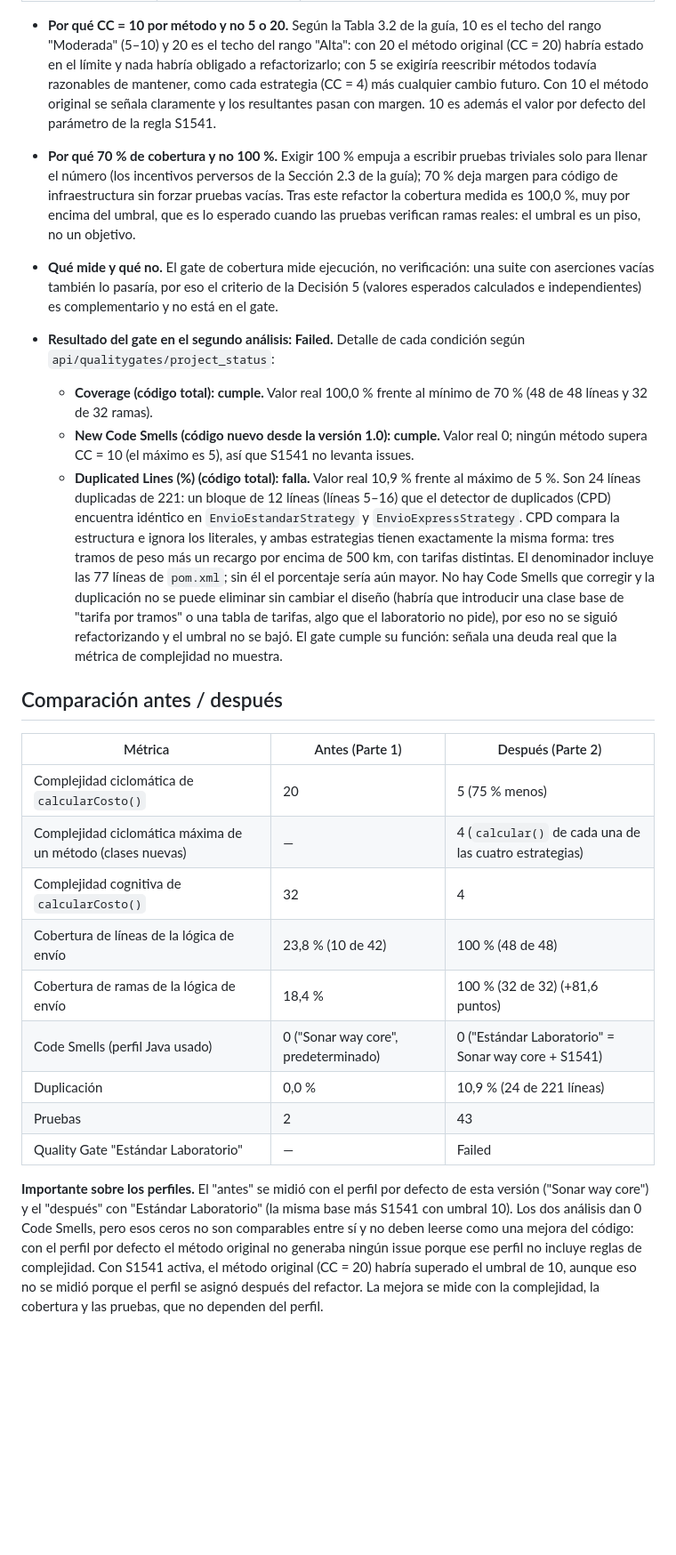
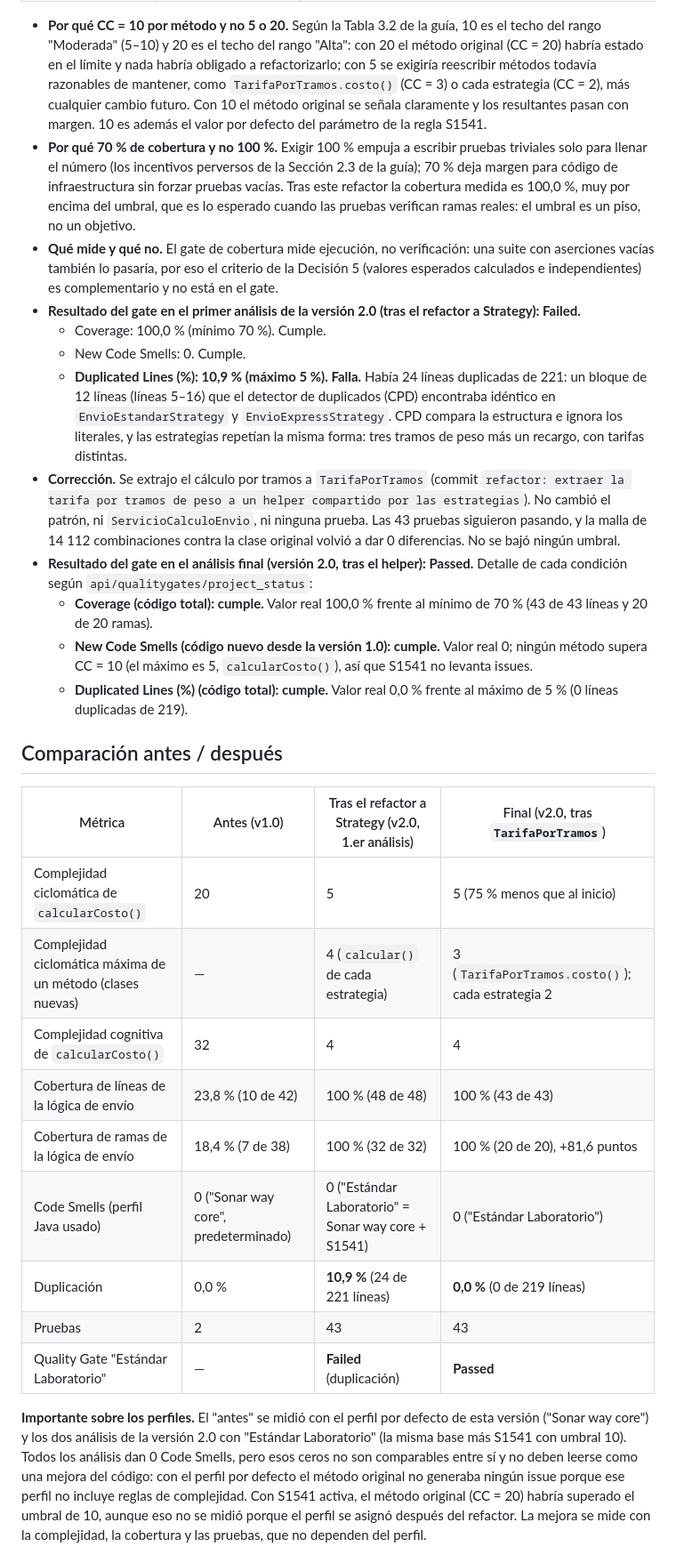
Before and after one commit to Humbeer06/mogollon-post1-u10, a Markdown page: README.md, the part around one of its changes. Shown at 89% size. Rendered like a GitHub page; blank space fills up the shorter version.

```diff
--- a/README.md
+++ b/README.md
@@ -128,7 +142,7 @@ exactamente el mismo costo o la misma excepción con el mismo mensaje.
 - **Por qué CC = 10 por método y no 5 o 20.** Según la Tabla 3.2 de la guía, 10 es el techo del rango "Moderada"
   (5–10) y 20 es el techo del rango "Alta": con 20 el método original (CC = 20) habría estado en el
   límite y nada habría obligado a refactorizarlo; con 5 se exigiría reescribir métodos todavía razonables de
-  mantener, como cada estrategia (CC = 4) más cualquier cambio futuro. Con 10 el método original se señala
+  mantener, como `TarifaPorTramos.costo()` (CC = 3) o cada estrategia (CC = 2), más cualquier cambio futuro. Con 10 el método original se señala
   claramente y los resultantes pasan con margen. 10 es además el valor por defecto del parámetro de la regla S1541.
 - **Por qué 70 % de cobertura y no 100 %.** Exigir 100 % empuja a escribir pruebas triviales solo para llenar el
   número (los incentivos perversos de la Sección 2.3 de la guía); 70 % deja margen para código de
@@ -138,28 +152,40 @@ exactamente el mismo costo o la misma excepción con el mismo mensaje.
 - **Qué mide y qué no.** El gate de cobertura mide ejecución, no verificación: una suite con aserciones vacías
   también lo pasaría, por eso el criterio de la Decisión 5 (valores esperados calculados e independientes) es
   complementario y no está en el gate.
-- **Resultado del gate en el segundo análisis: Failed.** Detalle de cada condición según `api/qualitygates/project_status`:
-
-  - **Coverage (código total): cumple.** Valor real 100,0 % frente al mínimo de 70 % (48 de 48 líneas y 32 de 32 ramas).
-  - **New Code Smells (código nuevo desde la versión 1.0): cumple.** Valor real 0; ningún método supera CC = 10 (el máximo es 5), así que S1541 no levanta issues.
-  - **Duplicated Lines (%) (código total): falla.** Valor real 10,9 % frente al máximo de 5 %. Son 24 líneas duplicadas de 221: un bloque de 12 líneas (líneas 5–16) que el detector de duplicados (CPD) encuentra idéntico en `EnvioEstandarStrategy` y `EnvioExpressStrategy`. CPD compara la estructura e ignora los literales, y ambas estrategias tienen exactamente la misma forma: tres tramos de peso más un recargo por encima de 500 km, con tarifas distintas. El denominador incluye las 77 líneas de `pom.xml`; sin él el porcentaje sería aún mayor. No hay Code Smells que corregir y la duplicación no se puede eliminar sin cambiar el diseño (habría que introducir una clase base de "tarifa por tramos" o una tabla de tarifas, algo que el laboratorio no pide), por eso no se siguió refactorizando y el umbral no se bajó. El gate cumple su función: señala una deuda real que la métrica de complejidad no muestra.
+- **Resultado del gate en el primer análisis de la versión 2.0 (tras el refactor a Strategy): Failed.**
+  - Coverage: 100,0 % (mínimo 70 %). Cumple.
+  - New Code Smells: 0. Cumple.
+  - **Duplicated Lines (%): 10,9 % (máximo 5 %). Falla.** Había 24 líneas duplicadas de 221: un bloque de 12 líneas
+    (líneas 5–16) que el detector de duplicados (CPD) encontraba idéntico en `EnvioEstandarStrategy` y
+    `EnvioExpressStrategy`. CPD compara la estructura e ignora los literales, y las estrategias repetían la misma
+    forma: tres tramos de peso más un recargo, con tarifas distintas.
+- **Corrección.** Se extrajo el cálculo por tramos a `TarifaPorTramos` (commit
+  `refactor: extraer la tarifa por tramos de peso a un helper compartido por las estrategias`). No cambió el patrón,
+  ni `ServicioCalculoEnvio`, ni ninguna prueba. Las 43 pruebas siguieron pasando, y la malla de 14 112 combinaciones
+  contra la clase original volvió a dar 0 diferencias. No se bajó ningún umbral.
+- **Resultado del gate en el análisis final (versión 2.0, tras el helper): Passed.** Detalle de cada condición
+  según `api/qualitygates/project_status`:
+  - **Coverage (código total): cumple.** Valor real 100,0 % frente al mínimo de 70 % (43 de 43 líneas y 20 de 20 ramas).
+  - **New Code Smells (código nuevo desde la versión 1.0): cumple.** Valor real 0; ningún método supera CC = 10 (el
+    máximo es 5, `calcularCosto()`), así que S1541 no levanta issues.
+  - **Duplicated Lines (%) (código total): cumple.** Valor real 0,0 % frente al máximo de 5 % (0 líneas duplicadas de 219).
 
 ## Comparación antes / después
 
-| Métrica | Antes (Parte 1) | Después (Parte 2) |
-|---------|------------------|--------------------|
-| Complejidad ciclomática de `calcularCosto()` | 20 | 5 (75 % menos) |
-| Complejidad ciclomática máxima de un método (clases nuevas) | — | 4 (`calcular()` de cada una de las cuatro estrategias) |
-| Complejidad cognitiva de `calcularCosto()` | 32 | 4 |
-| Cobertura de líneas de la lógica de envío | 23,8 % (10 de 42) | 100 % (48 de 48) |
-| Cobertura de ramas de la lógica de envío | 18,4 % | 100 % (32 de 32) (+81,6 puntos) |
-| Code Smells (perfil Java usado) | 0 ("Sonar way core", predeterminado) | 0 ("Estándar Laboratorio" = Sonar way core + S1541) |
-| Duplicación | 0,0 % | 10,9 % (24 de 221 líneas) |
-| Pruebas | 2 | 43 |
-| Quality Gate "Estándar Laboratorio" | — | Failed |
+| Métrica | Antes (v1.0) | Tras el refactor a Strategy (v2.0, 1.er análisis) | Final (v2.0, tras `TarifaPorTramos`) |
+|---------|--------------|----------------------------------------------------|---------------------------------------|
+| Complejidad ciclomática de `calcularCosto()` | 20 | 5 | 5 (75 % menos que al inicio) |
+| Complejidad ciclomática máxima de un método (clases nuevas) | — | 4 (`calcular()` de cada estrategia) | 3 (`TarifaPorTramos.costo()`); cada estrategia 2 |
+| Complejidad cognitiva de `calcularCosto()` | 32 | 4 | 4 |
+| Cobertura de líneas de la lógica de envío | 23,8 % (10 de 42) | 100 % (48 de 48) | 100 % (43 de 43) |
+| Cobertura de ramas de la lógica de envío | 18,4 % (7 de 38) | 100 % (32 de 32) | 100 % (20 de 20), +81,6 puntos |
+| Code Smells (perfil Java usado) | 0 ("Sonar way core", predeterminado) | 0 ("Estándar Laboratorio" = Sonar way core + S1541) | 0 ("Estándar Laboratorio") |
+| Duplicación | 0,0 % | **10,9 %** (24 de 221 líneas) | **0,0 %** (0 de 219 líneas) |
+| Pruebas | 2 | 43 | 43 |
+| Quality Gate "Estándar Laboratorio" | — | **Failed** (duplicación) | **Passed** |
 
-**Importante sobre los perfiles.** El "antes" se midió con el perfil por defecto de esta versión ("Sonar way core") y el
-"después" con "Estándar Laboratorio" (la misma base más S1541 con umbral 10). Los dos análisis dan 0 Code Smells, pero
+**Importante sobre los perfiles.** El "antes" se midió con el perfil por defecto de esta versión ("Sonar way core") y
+los dos análisis de la versión 2.0 con "Estándar Laboratorio" (la misma base más S1541 con umbral 10). Todos los análisis dan 0 Code Smells, pero
 esos ceros no son comparables entre sí y no deben leerse como una mejora del código: con el perfil por defecto el
 método original no generaba ningún issue porque ese perfil no incluye reglas de complejidad. Con S1541 activa, el
 método original (CC = 20) habría superado el umbral de 10, aunque eso no se midió porque el perfil se asignó después
```
Also changed, not shown: other parts of README.md (+39 -11 lines), docs/jacoco-final-resumen.png, docs/jacoco-final.png, docs/sonar-complejidad-final.png, docs/sonar-dashboard-final.png, docs/sonar-gate-fallido-inicial.png (added).
